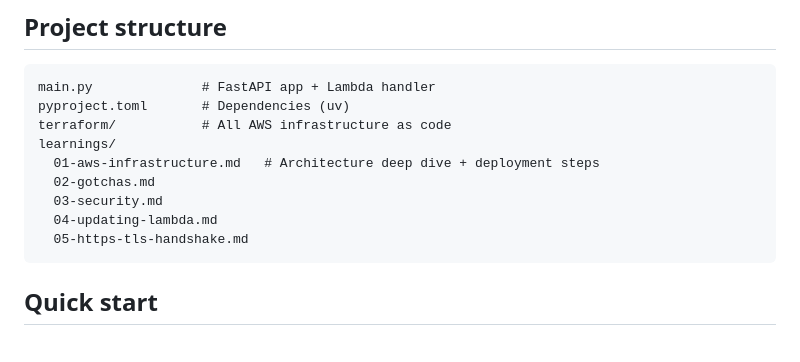
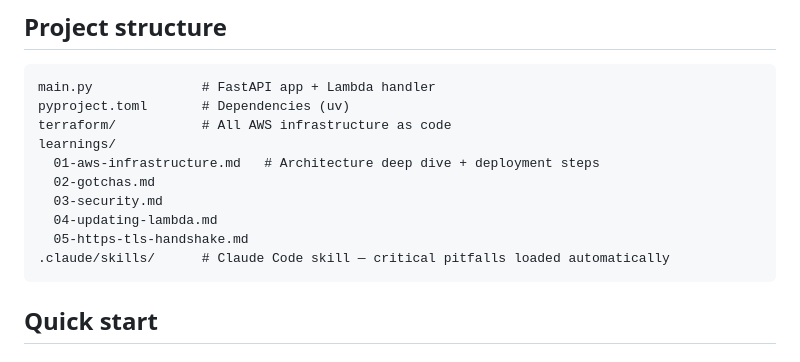
Before and after one commit to barbiquilmes/fastapi-lambda-template, a Markdown page: README.md, the part around the change. Rendered like a GitHub page.

Commit message:
docs: mention .claude/skills in project structure

````diff
--- a/README.md
+++ b/README.md
@@ -46,6 +46,7 @@ learnings/
   03-security.md
   04-updating-lambda.md
   05-https-tls-handshake.md
+.claude/skills/      # Claude Code skill — critical pitfalls loaded automatically
 ```
 
 ## Quick start
````
